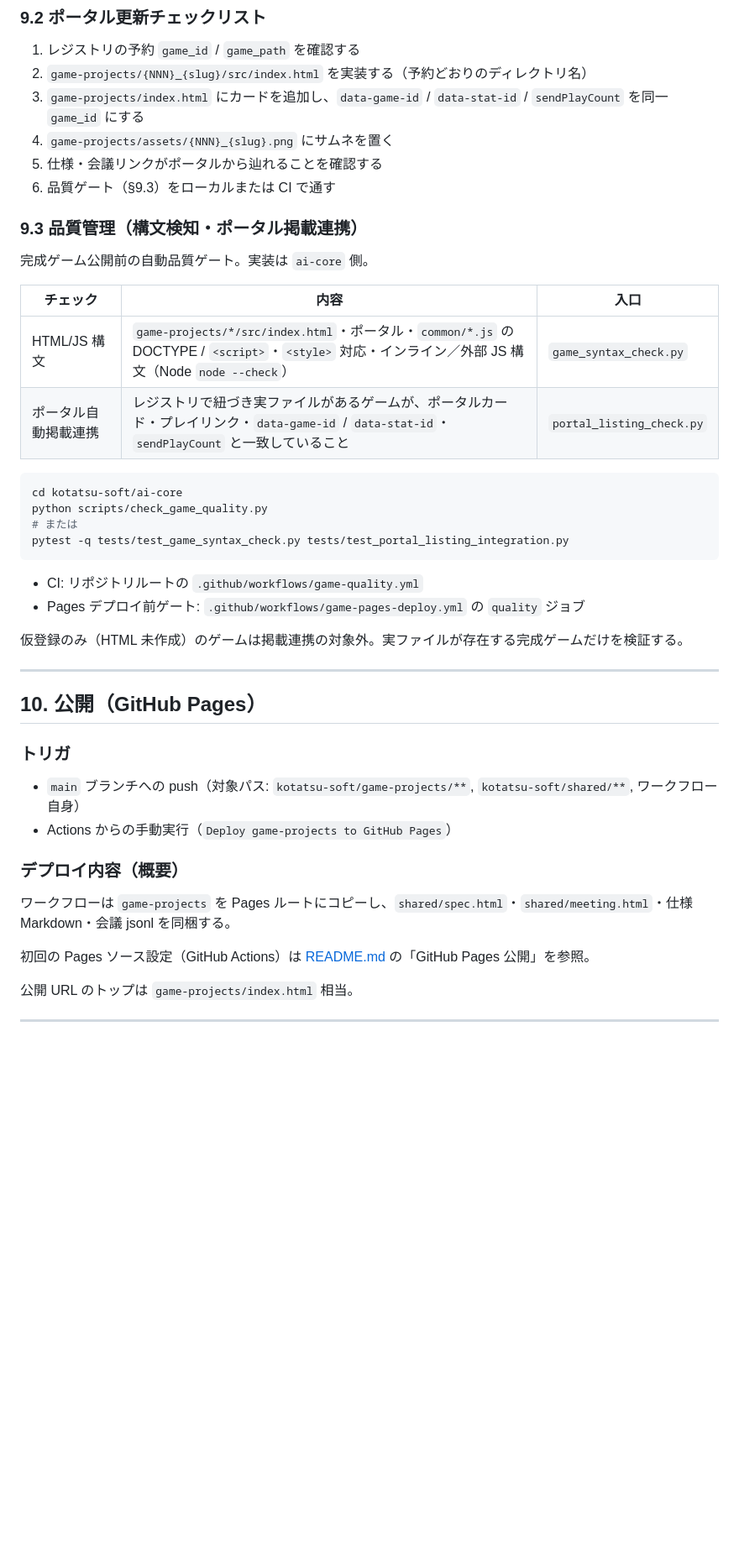
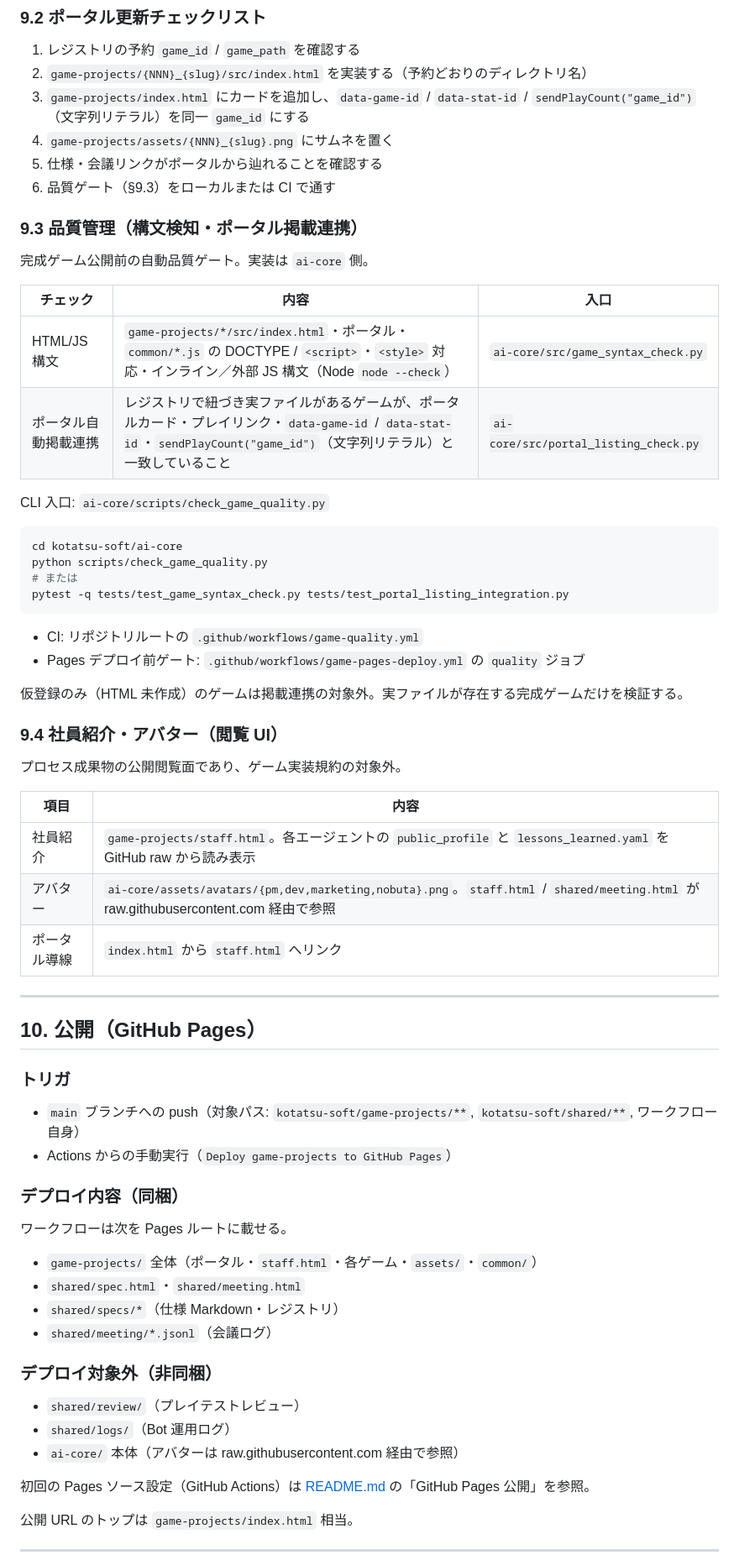
Before and after one commit to kotatsusoftdev/kotatsu-soft-app, a Markdown page: kotatsu-soft/GAME_DEV_PROCESS.md, the part around one of its changes. Shown at 84% size. Drawn GitHub-style; blank space fills up the shorter version.

````diff
--- a/kotatsu-soft/GAME_DEV_PROCESS.md
+++ b/kotatsu-soft/GAME_DEV_PROCESS.md
@@ -296,7 +316,7 @@ python scripts/link_spec_to_game.py \
 
 1. レジストリの予約 `game_id` / `game_path` を確認する
 2. `game-projects/{NNN}_{slug}/src/index.html` を実装する（予約どおりのディレクトリ名）
-3. `game-projects/index.html` にカードを追加し、`data-game-id` / `data-stat-id` / `sendPlayCount` を同一 `game_id` にする
+3. `game-projects/index.html` にカードを追加し、`data-game-id` / `data-stat-id` / `sendPlayCount("game_id")`（文字列リテラル）を同一 `game_id` にする
 4. `game-projects/assets/{NNN}_{slug}.png` にサムネを置く
 5. 仕様・会議リンクがポータルから辿れることを確認する
 6. 品質ゲート（§9.3）をローカルまたは CI で通す
@@ -307,8 +327,10 @@ python scripts/link_spec_to_game.py \
 
 | チェック | 内容 | 入口 |
 |----------|------|------|
-| HTML/JS 構文 | `game-projects/*/src/index.html`・ポータル・`common/*.js` の DOCTYPE / `<script>`・`<style>` 対応・インライン／外部 JS 構文（Node `node --check`） | `game_syntax_check.py` |
-| ポータル自動掲載連携 | レジストリで紐づき実ファイルがあるゲームが、ポータルカード・プレイリンク・`data-game-id` / `data-stat-id`・`sendPlayCount` と一致していること | `portal_listing_check.py` |
+| HTML/JS 構文 | `game-projects/*/src/index.html`・ポータル・`common/*.js` の DOCTYPE / `<script>`・`<style>` 対応・インライン／外部 JS 構文（Node `node --check`） | `ai-core/src/game_syntax_check.py` |
+| ポータル自動掲載連携 | レジストリで紐づき実ファイルがあるゲームが、ポータルカード・プレイリンク・`data-game-id` / `data-stat-id`・`sendPlayCount("game_id")`（文字列リテラル）と一致していること | `ai-core/src/portal_listing_check.py` |
+
+CLI 入口: `ai-core/scripts/check_game_quality.py`
 
 ```bash
 cd kotatsu-soft/ai-core
@@ -322,6 +344,16 @@ pytest -q tests/test_game_syntax_check.py tests/test_portal_listing_integration.
 
 仮登録のみ（HTML 未作成）のゲームは掲載連携の対象外。実ファイルが存在する完成ゲームだけを検証する。
 
+### 9.4 社員紹介・アバター（閲覧 UI）
+
+プロセス成果物の公開閲覧面であり、ゲーム実装規約の対象外。
+
+| 項目 | 内容 |
+|------|------|
+| 社員紹介 | `game-projects/staff.html`。各エージェントの `public_profile` と `lessons_learned.yaml` を GitHub raw から読み表示 |
+| アバター | `ai-core/assets/avatars/{pm,dev,marketing,nobuta}.png`。`staff.html` / `shared/meeting.html` が raw.githubusercontent.com 経由で参照 |
+| ポータル導線 | `index.html` から `staff.html` へリンク |
+
 ---
 
 ## 10. 公開（GitHub Pages）
@@ -331,9 +363,20 @@ pytest -q tests/test_game_syntax_check.py tests/test_portal_listing_integration.
 - `main` ブランチへの push（対象パス: `kotatsu-soft/game-projects/**`, `kotatsu-soft/shared/**`, ワークフロー自身）
 - Actions からの手動実行（`Deploy game-projects to GitHub Pages`）
 
-### デプロイ内容（概要）
+### デプロイ内容（同梱）
 
-ワークフローは `game-projects` を Pages ルートにコピーし、`shared/spec.html`・`shared/meeting.html`・仕様 Markdown・会議 jsonl を同梱する。
+ワークフローは次を Pages ルートに載せる。
+
+- `game-projects/` 全体（ポータル・`staff.html`・各ゲーム・`assets/`・`common/`）
+- `shared/spec.html`・`shared/meeting.html`
+- `shared/specs/*`（仕様 Markdown・レジストリ）
+- `shared/meeting/*.jsonl`（会議ログ）
+
+### デプロイ対象外（非同梱）
+
+- `shared/review/`（プレイテストレビュー）
+- `shared/logs/`（Bot 運用ログ）
+- `ai-core/` 本体（アバターは raw.githubusercontent.com 経由で参照）
 
 初回の Pages ソース設定（GitHub Actions）は [README.md](./README.md) の「GitHub Pages 公開」を参照。
 
````
Also changed, not shown: other parts of kotatsu-soft/GAME_DEV_PROCESS.md (+46 -23 lines).
